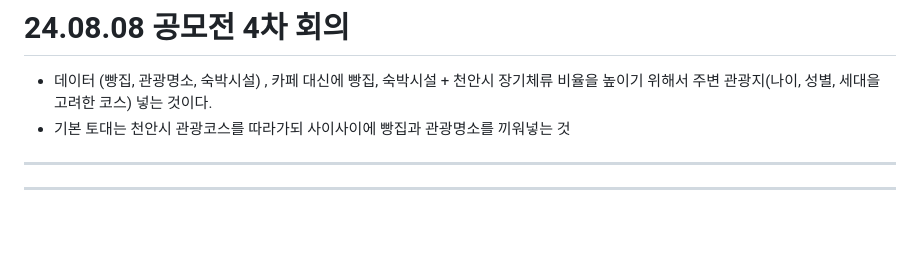
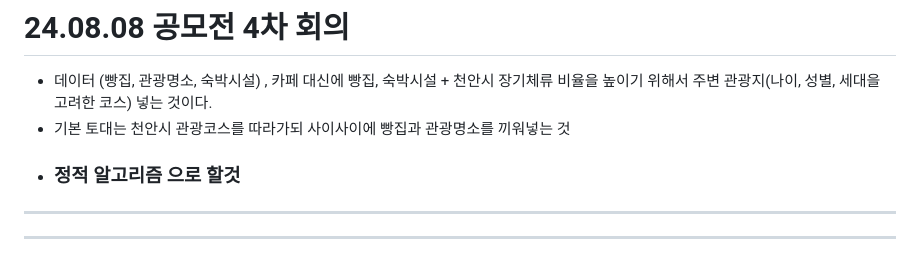
Before and after one commit to kimsehyun-34/2024_Cheonan_Data_Contest, a Markdown page: README.md, the part around the change. Rendered like a GitHub page; blank space fills up the shorter version.

```diff
--- a/README.md
+++ b/README.md
@@ -7,6 +7,7 @@
 # 24.08.08 공모전 4차 회의
 - 데이터 (빵집, 관광명소, 숙박시설) , 카페 대신에 빵집, 숙박시설 + 천안시 장기체류 비율을 높이기 위해서 주변 관광지(나이, 성별, 세대을 고려한 코스) 넣는 것이다.
 - 기본 토대는 천안시 관광코스를 따라가되 사이사이에 빵집과 관광명소를 끼워넣는 것
+- ### 정적 알고리즘 으로 할것
 ---------------------------------
 ---------------------------------
 # 24.08.08 공모전 4차 회의
```
